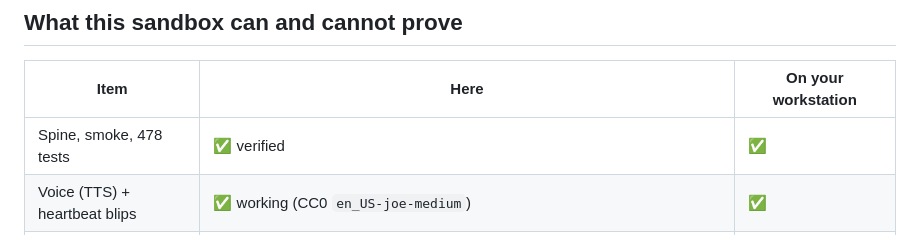
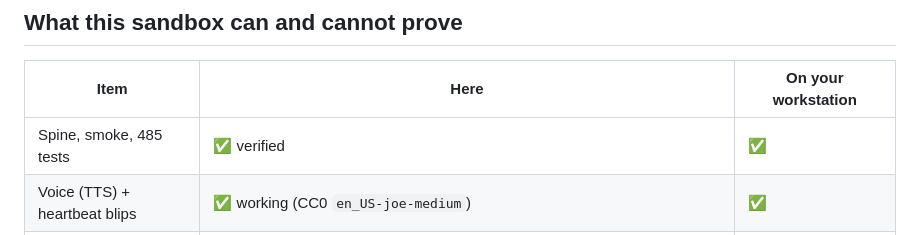
Before and after one commit to tinysecrets/dai-assistant, a Markdown page: docs/CONVERSATION.md, the part around the change. Rendered like a GitHub page.

```diff
--- a/docs/CONVERSATION.md
+++ b/docs/CONVERSATION.md
@@ -169,7 +169,7 @@ how to run the "I'm active" reminders.
 
 | Item | Here | On your workstation |
 | --- | --- | --- |
-| Spine, smoke, 478 tests | ✅ verified | ✅ |
+| Spine, smoke, 485 tests | ✅ verified | ✅ |
 | Voice (TTS) + heartbeat blips | ✅ working (CC0 `en_US-joe-medium`) | ✅ |
 | Chat | ❌ no key / HF blocked here | ✅ once a key is in `.env` |
 | Dry-run GUI | ✅ verified | ✅ |
```
